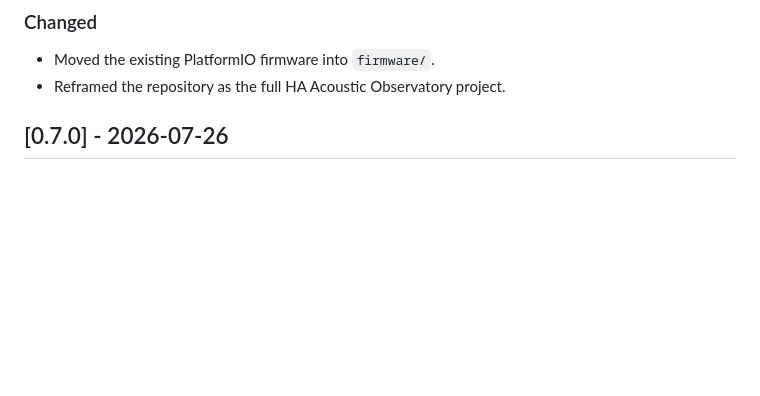
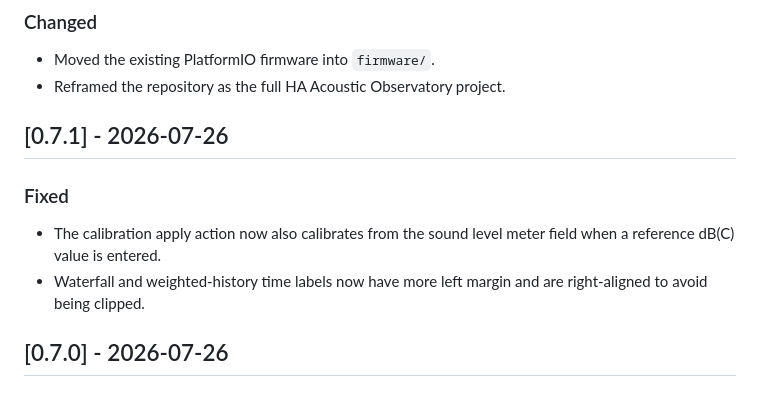
Before and after one commit to terreorange/ha-acoustic-observatory, a Markdown page: CHANGELOG.md, the part around the change. Drawn GitHub-style; blank space fills up the shorter version.

Commit message:
Document calibration UI fix

```diff
--- a/CHANGELOG.md
+++ b/CHANGELOG.md
@@ -17,6 +17,13 @@ The format follows the spirit of Keep a Changelog, and this project uses semanti
 
 - Moved the existing PlatformIO firmware into `firmware/`.
 - Reframed the repository as the full HA Acoustic Observatory project.
+
+## [0.7.1] - 2026-07-26
+
+### Fixed
+
+- The calibration apply action now also calibrates from the sound level meter field when a reference dB(C) value is entered.
+- Waterfall and weighted-history time labels now have more left margin and are right-aligned to avoid being clipped.
 
 ## [0.7.0] - 2026-07-26
 
```
